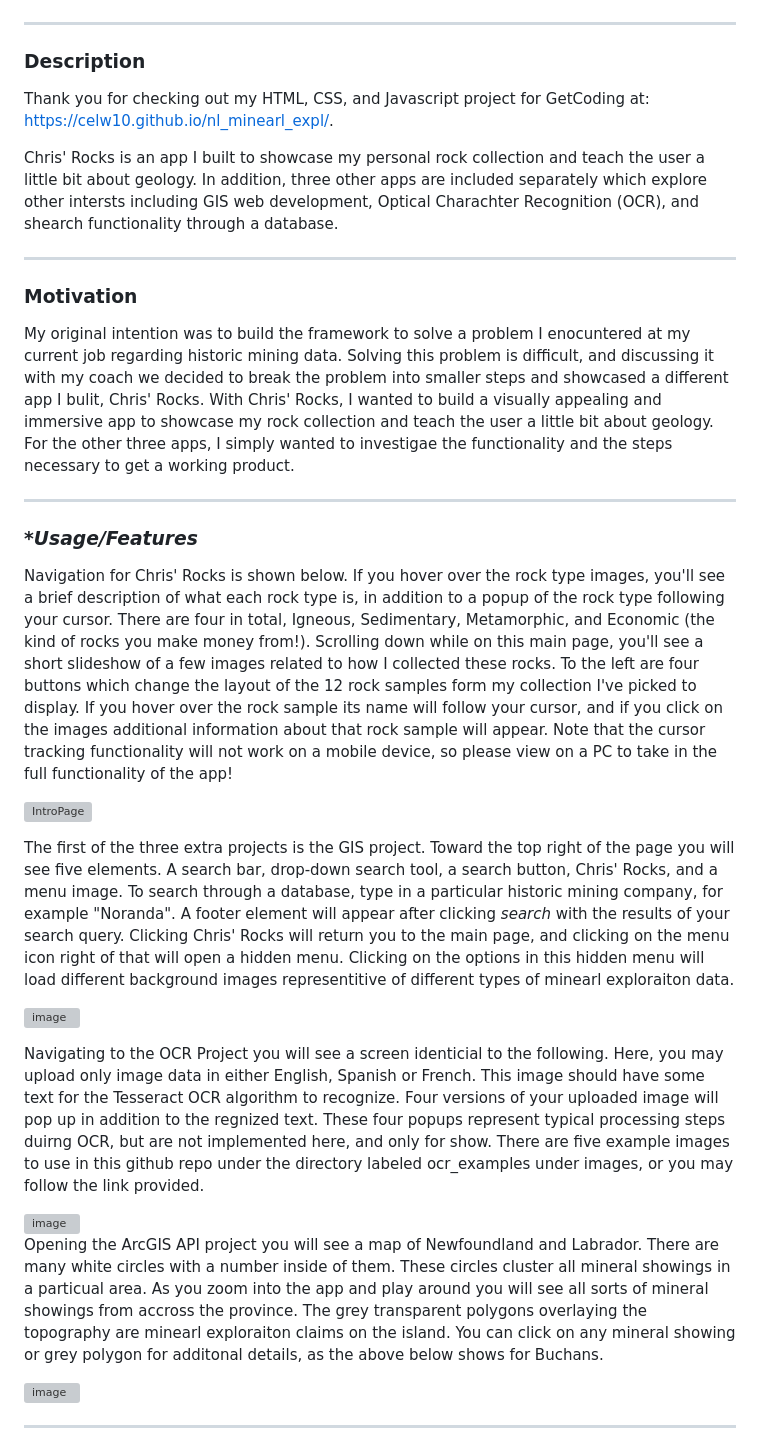
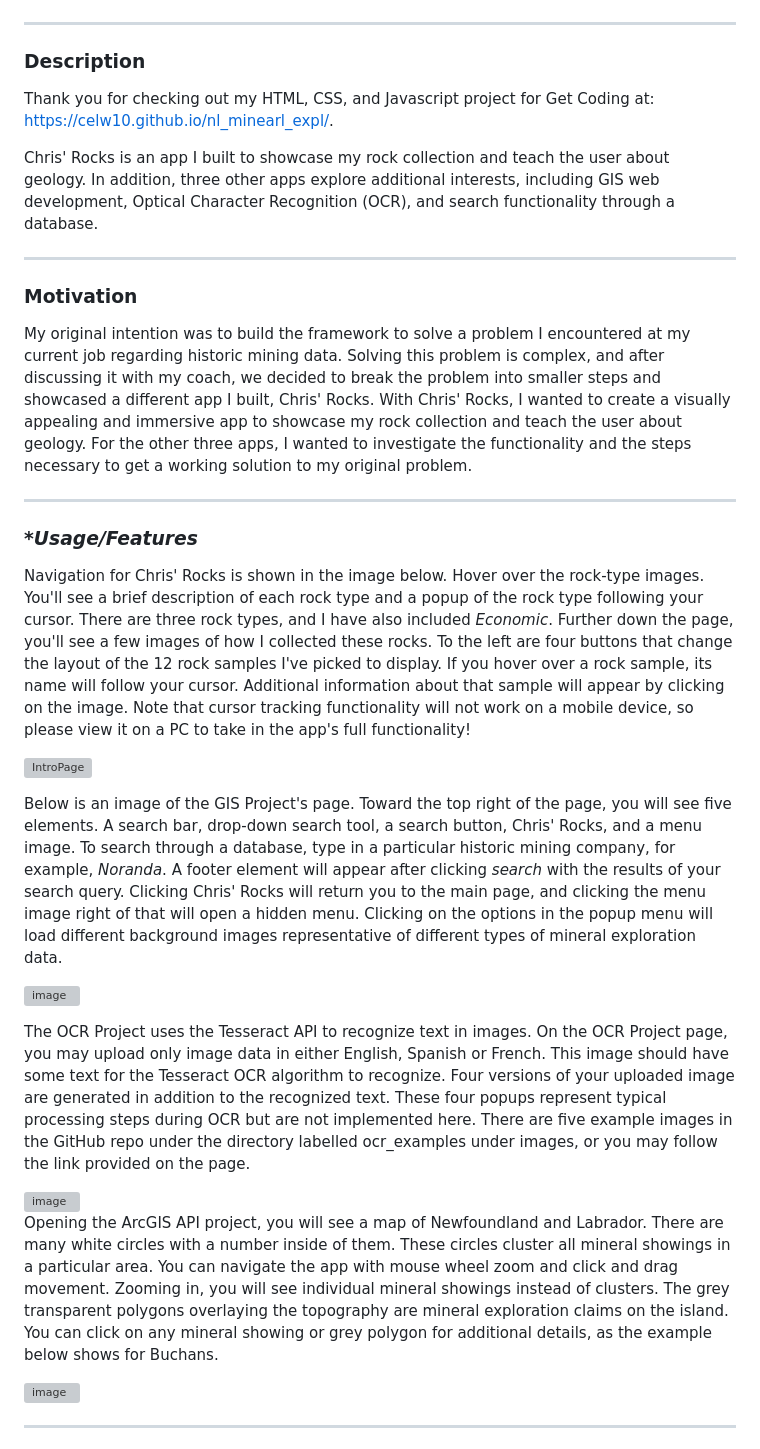
Before and after one commit to celw10/nl_minearl_expl, a Markdown page: README.md, the part around the change. Rendered like a GitHub page; grey boxes are pictures that could not be loaded.

```diff
--- a/README.md
+++ b/README.md
@@ -4,33 +4,33 @@
 
 ### **Description**
 
-Thank you for checking out my HTML, CSS, and Javascript project for GetCoding at: https://celw10.github.io/nl_minearl_expl/.
+Thank you for checking out my HTML, CSS, and Javascript project for Get Coding at: https://celw10.github.io/nl_minearl_expl/.
 
-Chris' Rocks is an app I built to showcase my personal rock collection and teach the user a little bit about geology. In addition, three other apps are included separately which explore other intersts including GIS web development, Optical Charachter Recognition (OCR), and shearch functionality through a database.
+Chris' Rocks is an app I built to showcase my rock collection and teach the user about geology. In addition, three other apps explore additional interests, including GIS web development, Optical Character Recognition (OCR), and search functionality through a database.
 
 ---
 
 ### **Motivation**
 
-My original intention was to build the framework to solve a problem I enocuntered at my current job regarding historic mining data. Solving this problem is difficult, and  discussing it with my coach we decided to break the problem into smaller steps and showcased a different app I bulit, Chris' Rocks. With Chris' Rocks, I wanted to build a visually appealing and immersive app to showcase my rock collection and teach the user a little bit about geology. For the other three apps, I simply wanted to investigae the functionality and the steps necessary to get a working product.
+My original intention was to build the framework to solve a problem I encountered at my current job regarding historic mining data. Solving this problem is complex, and after discussing it with my coach, we decided to break the problem into smaller steps and showcased a different app I built, Chris' Rocks. With Chris' Rocks, I wanted to create a visually appealing and immersive app to showcase my rock collection and teach the user about geology. For the other three apps, I wanted to investigate the functionality and the steps necessary to get a working solution to my original problem.
 
 ---
 
 ### **Usage/Features*
 
-Navigation for Chris' Rocks is shown below. If you hover over the rock type images, you'll see a brief description of what each rock type is, in addition to a popup of the rock type following your cursor. There are four in total, Igneous, Sedimentary, Metamorphic, and Economic (the kind of rocks you make money from!). Scrolling down while on this main page, you'll see a short slideshow of a few images related to how I collected these rocks. To the left are four buttons which change the layout of the 12 rock samples form my collection I've picked to display. If you hover over the rock sample its name will follow your cursor, and if you click on the images additional information about that rock sample will appear. Note that the cursor tracking functionality will not work on a mobile device, so please view on a PC to take in the full functionality of the app!
+Navigation for Chris' Rocks is shown in the image below. Hover over the rock-type images. You'll see a brief description of each rock type and a popup of the rock type following your cursor. There are three rock types, and I have also included <em>Economic</em>. Further down the page, you'll see a few images of how I collected these rocks. To the left are four buttons that change the layout of the 12 rock samples I've picked to display. If you hover over a rock sample, its name will follow your cursor. Additional information about that sample will appear by clicking on the image. Note that cursor tracking functionality will not work on a mobile device, so please view it on a PC to take in the app's full functionality!
 
 ![IntroPage](https://user-images.githubusercontent.com/34209214/223201101-8cfcdbdd-8d80-472d-8fa7-d9958e674df3.png)
 
-The first of the three extra projects is the GIS project. Toward the top right of the page you will see five elements. A search bar, drop-down search tool, a search button, Chris' Rocks, and a menu image. To search through a database, type in a particular historic mining company, for example "Noranda". A footer element will appear after clicking <em>search</em> with the results of your search query. Clicking Chris' Rocks will return you to the main page, and clicking on the menu icon right of that will open a hidden menu. Clicking on the options in this hidden menu will load different background images representitive of different types of minearl exploraiton data.
+Below is an image of the GIS Project's page. Toward the top right of the page, you will see five elements. A search bar, drop-down search tool, a search button, Chris' Rocks, and a menu image. To search through a database, type in a particular historic mining company, for example, <em>Noranda</em>. A footer element will appear after clicking <em>search</em> with the results of your search query. Clicking Chris' Rocks will return you to the main page, and clicking the menu image right of that will open a hidden menu. Clicking on the options in the popup menu will load different background images representative of different types of mineral exploration data.
 
 ![image](https://user-images.githubusercontent.com/34209214/223204427-04b30b6d-6bd4-4a66-82b5-7b56027cbd21.png)
 
-Navigating to the OCR Project you will see a screen identicial to the following. Here, you may upload only image data in either English, Spanish or French. This image should have some text for the Tesseract OCR algorithm to recognize. Four versions of your uploaded image will pop up in addition to the regnized text. These four popups represent typical processing steps duirng OCR, but are not implemented here, and only for show. There are five example images to use in this github repo under the directory labeled ocr_examples under images, or you may follow the link provided.
+The OCR Project uses the Tesseract API to recognize text in images. On the OCR Project page, you may upload only image data in either English, Spanish or French. This image should have some text for the Tesseract OCR algorithm to recognize. Four versions of your uploaded image are generated in addition to the recognized text. These four popups represent typical processing steps during OCR but are not implemented here. There are five example images in the GitHub repo under the directory labelled ocr_examples under images, or you may follow the link provided on the page.
 
 <img width="1259" alt="image" src="https://user-images.githubusercontent.com/34209214/223279537-042260c0-7233-4645-9db8-49b6abe427b4.png">
 
-Opening the ArcGIS API project you will see a map of Newfoundland and Labrador. There are many white circles with a number inside of them. These circles cluster all mineral showings in a particual area. As you zoom into the app and play around you will see all sorts of mineral showings from accross the province. The grey transparent polygons overlaying the topography are minearl exploraiton claims on the island. You can click on any mineral showing or grey polygon for additonal details, as the above below shows for Buchans.
+Opening the ArcGIS API project, you will see a map of Newfoundland and Labrador. There are many white circles with a number inside of them. These circles cluster all mineral showings in a particular area. You can navigate the app with mouse wheel zoom and click and drag movement. Zooming in, you will see individual mineral showings instead of clusters. The grey transparent polygons overlaying the topography are mineral exploration claims on the island. You can click on any mineral showing or grey polygon for additional details, as the example below shows for Buchans.
 
 ![image](https://user-images.githubusercontent.com/34209214/223206044-2e950705-db32-4b3d-b1f5-166a460893fc.png)
 
```
